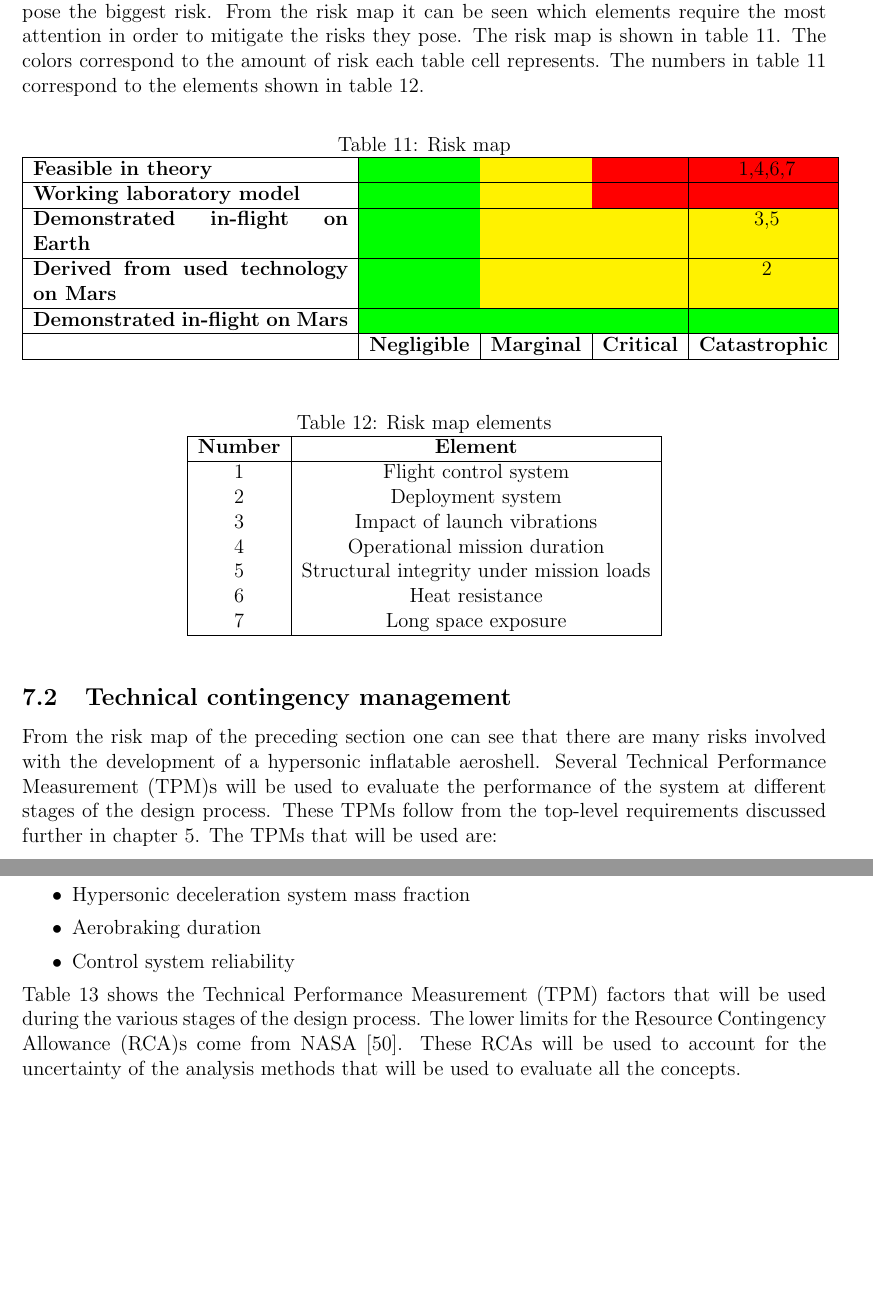
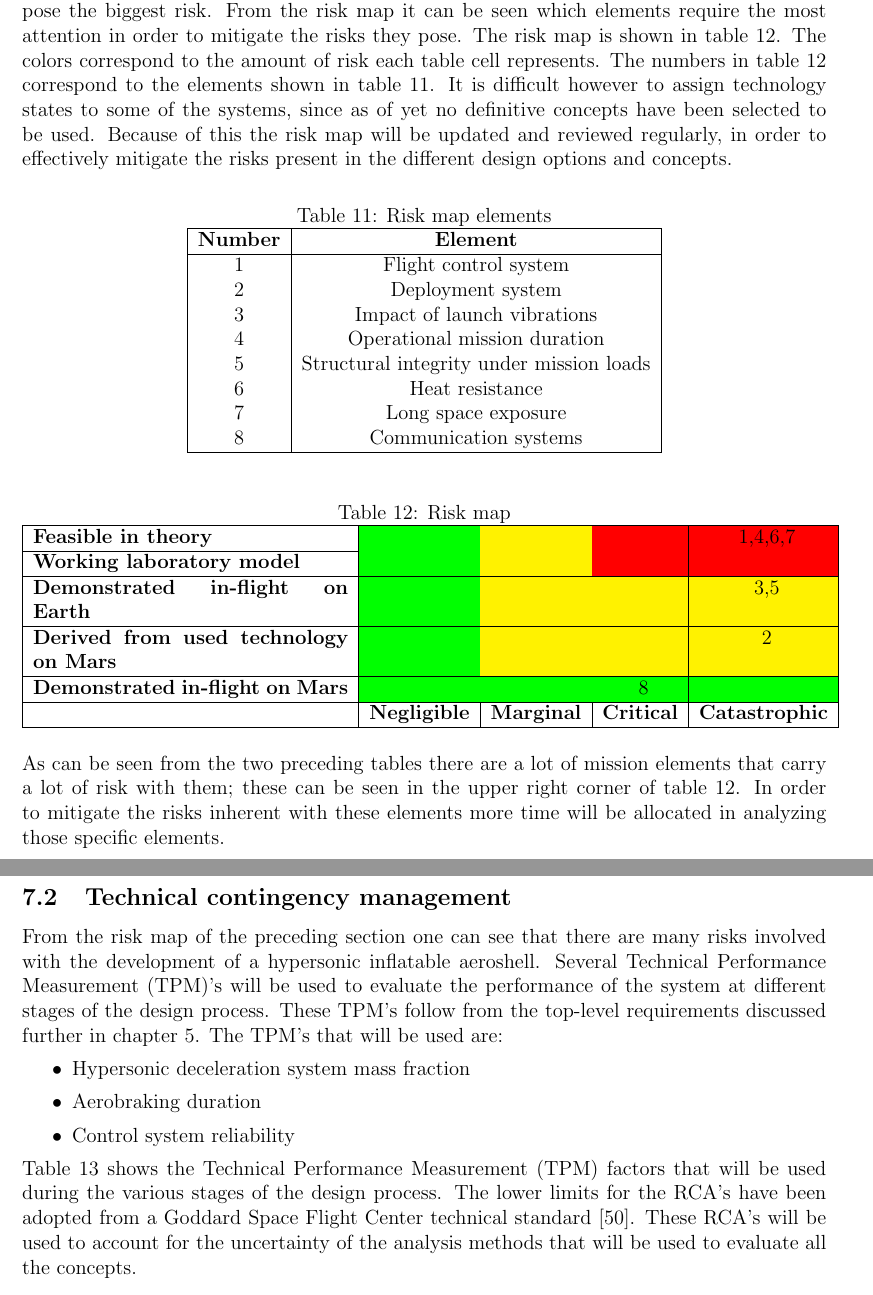
Before and after one commit to DawudH/DSE-AEROSHELL02, a LaTeX document (02_BR_BASELINE_REPORT/Report.tex, which reads 02_BR_BASELINE_REPORT/Chapter/Risk_analysis.tex): two parts of pages 35 and 36 of 45, joined at a grey line, cut so that both start at the same text, the shorter picture padded with empty space. Compiled offline with pdfLaTeX; a LaTeX package or settings file that is missing is left out.

Commit message:
no message

```diff
--- a/02_BR_BASELINE_REPORT/Chapter/Risk_analysis.tex
+++ b/02_BR_BASELINE_REPORT/Chapter/Risk_analysis.tex
@@ -4,7 +4,27 @@ This section will cover the initial risk assessment that was carried out during
 
 \subsection{Risk map}
 \label{sec:riskmap}
- A risk map has been constructed in order to identify which mission and design elements pose the biggest risk. From the risk map it can be seen which elements require the most attention in order to mitigate the risks they pose. The risk map is shown in table \ref{tab:riskmap}. The colors correspond to the amount of risk each table cell represents. The numbers in table \ref{tab:riskmap} correspond to the elements shown in table \ref{tab:riskelements}.
+ A risk map has been constructed in order to identify which mission and design elements pose the biggest risk. From the risk map it can be seen which elements require the most attention in order to mitigate the risks they pose. The risk map is shown in table \ref{tab:riskmap}. The colors correspond to the amount of risk each table cell represents. The numbers in table \ref{tab:riskmap} correspond to the elements shown in table \ref{tab:riskelements}. It is difficult however to assign technology states to some of the systems, since as of yet no definitive concepts have been selected to be used. Because of this the risk map will be updated and reviewed regularly, in order to effectively mitigate the risks present in the different design options and concepts.
+
+\begin{table}[h]
+	\centering
+	\caption{Risk map elements}
+	\label{tab:riskelements}
+	\begin{tabular}{|c|c|}
+		\hline
+		\textbf{Number} & \textbf{Element} \\
+		\hline
+		1 & Flight control system\\
+		2 & Deployment system\\
+		3 & Impact of launch vibrations\\
+		4 & Operational mission duration\\
+		5 & Structural integrity under mission loads\\
+		6 & Heat resistance\\
+		7 & Long space exposure\\
+		8 & Communication systems\\
+		\hline
+	\end{tabular}
+\end{table}
 
 \begin{table}[h]
 \centering
@@ -16,42 +36,24 @@ This section will cover the initial risk assessment that was carried out during
     \textbf{Working laboratory model} & \cellcolor{green} & \cellcolor{yellow} & \cellcolor{red} & \cellcolor{red} \\ \hline
     \textbf{Demonstrated in-flight on Earth} & \cellcolor{green} & \cellcolor{yellow} & \cellcolor{yellow} & \cellcolor{yellow} 3,5 \\ \hline
     \textbf{Derived from used technology on Mars} & \cellcolor{green} & \cellcolor{yellow} & \cellcolor{yellow} & \cellcolor{yellow} 2 \\ \hline
-    \textbf{Demonstrated in-flight on Mars} & \cellcolor{green} & \cellcolor{green} & \cellcolor{green} & \cellcolor{green} \\ \hline
+    \textbf{Demonstrated in-flight on Mars} & \cellcolor{green} & \cellcolor{green} & \cellcolor{green} 8 & \cellcolor{green} \\ \hline
      & \textbf{Negligible} & \textbf{Marginal} & \textbf{Critical} & \textbf{Catastrophic} \\ \hline
 %     \bf{Static earth} & \cellcolor{green!25}35g - 5 & \cellcolor{blue!25}0.3W - 3 & \cellcolor{red!25}1$^\circ$ - 1 & \cellcolor{red!25}39\\ \hline
     \end{tabular}
 \end{table}
 
-\begin{table}[h]
-\centering
-\caption{Risk map elements}
-\label{tab:riskelements}
-\begin{tabular}{|c|c|}
-\hline
-\textbf{Number} & \textbf{Element} \\
-\hline
-1 & Flight control system\\
-2 & Deployment system\\
-3 & Impact of launch vibrations\\
-4 & Operational mission duration\\
-5 & Structural integrity under mission loads\\
-6 & Heat resistance\\
-7 & Long space exposure\\
-\hline
-\end{tabular}
-\end{table}
+As can be seen from the two preceding tables there are a lot of mission elements that carry a lot of risk with them; these can be seen in the upper right corner of table \ref{tab:riskmap}. In order to mitigate the risks inherent with these elements more time will be allocated in analyzing those specific elements.
 
 \subsection{Technical contingency management}
 \label{sec:tca}
-From the risk map of the preceding section one can see that there are many risks involved with the development of a hypersonic inflatable aeroshell. Several \gls{tpm}s  will be used to evaluate the performance of the system at different stages of the design process. These \gls{tpm}s follow from the top-level requirements discussed further in chapter \ref{ch:req}. The \gls{tpm}s that will be used are:
+From the risk map of the preceding section one can see that there are many risks involved with the development of a hypersonic inflatable aeroshell. Several \gls{tpm}'s  will be used to evaluate the performance of the system at different stages of the design process. These \gls{tpm}'s follow from the top-level requirements discussed further in chapter \ref{ch:req}. The \gls{tpm}'s that will be used are:
 \begin{itemize}
 	\item Hypersonic deceleration system mass fraction
 	\item Aerobraking duration
 	\item Control system reliability
 \end{itemize}
-Table \ref{tab:tpm} shows the \acrfull{tpm} factors that will be used during the various stages of the design process. The lower limits for the \gls{rca}s come from NASA \cite{GoddardSpaceFlightCenter2013}. These \gls{rca}s will be used to account for the uncertainty of the analysis methods that will be used to evaluate all the concepts.
+Table \ref{tab:tpm} shows the \acrfull{tpm} factors that will be used during the various stages of the design process. The lower limits for the \gls{rca}'s have been adopted from a Goddard Space Flight Center technical standard \cite{GoddardSpaceFlightCenter2013}. These \gls{rca}'s will be used to account for the uncertainty of the analysis methods that will be used to evaluate all the concepts.
 
 \begin{table}[h]
-	\centering
-	\caption{RCA factors that will be used}
+	\caption{\gls{rca} factors that will be used}
 	\label{tab:tpm}
```
Also changed, not shown: 02_BR_BASELINE_REPORT/Chapter/Risk_analysis.tex (2 more changed lines).
